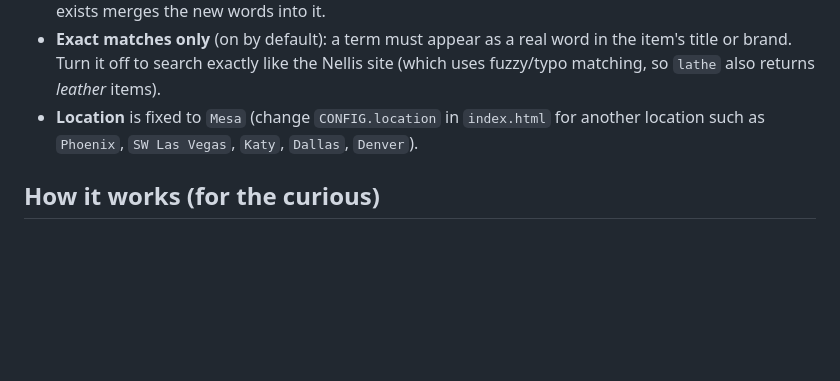
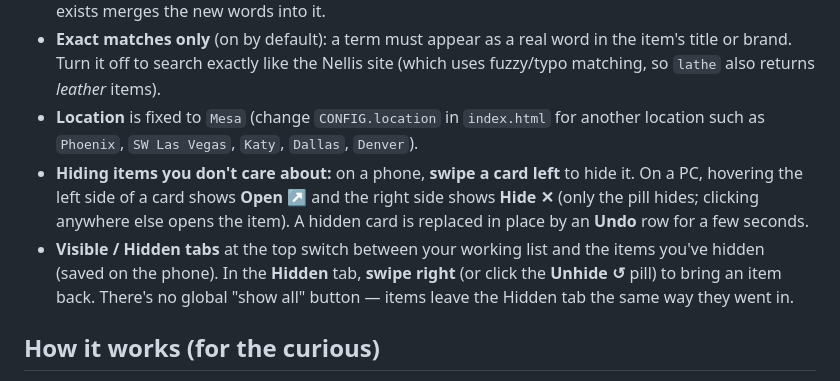
Before and after one commit to madcityjess/nellis-mesa-watch, a Markdown page: README.md, the part around the change. Rendered like a GitHub page; blank space fills up the shorter version.

Commit message:
Document swipe/hover hide, Undo row, and Visible/Hidden tabs

```diff
--- a/README.md
+++ b/README.md
@@ -54,6 +54,12 @@ Everything works, but you won't get the "install as app" behaviour and updates r
   title or brand. Turn it off to search exactly like the Nellis site (which uses fuzzy/typo matching,
   so `lathe` also returns *leather* items).
 - **Location** is fixed to `Mesa` (change `CONFIG.location` in `index.html` for another location such as `Phoenix`, `SW Las Vegas`, `Katy`, `Dallas`, `Denver`).
+- **Hiding items you don't care about:** on a phone, **swipe a card left** to hide it. On a PC, hovering the
+  left side of a card shows **Open ↗** and the right side shows **Hide ✕** (only the pill hides; clicking
+  anywhere else opens the item). A hidden card is replaced in place by an **Undo** row for a few seconds.
+- **Visible / Hidden tabs** at the top switch between your working list and the items you've hidden
+  (saved on the phone). In the **Hidden** tab, **swipe right** (or click the **Unhide ↺** pill) to bring an
+  item back. There's no global "show all" button — items leave the Hidden tab the same way they went in.
 
 ## How it works (for the curious)
 
```
